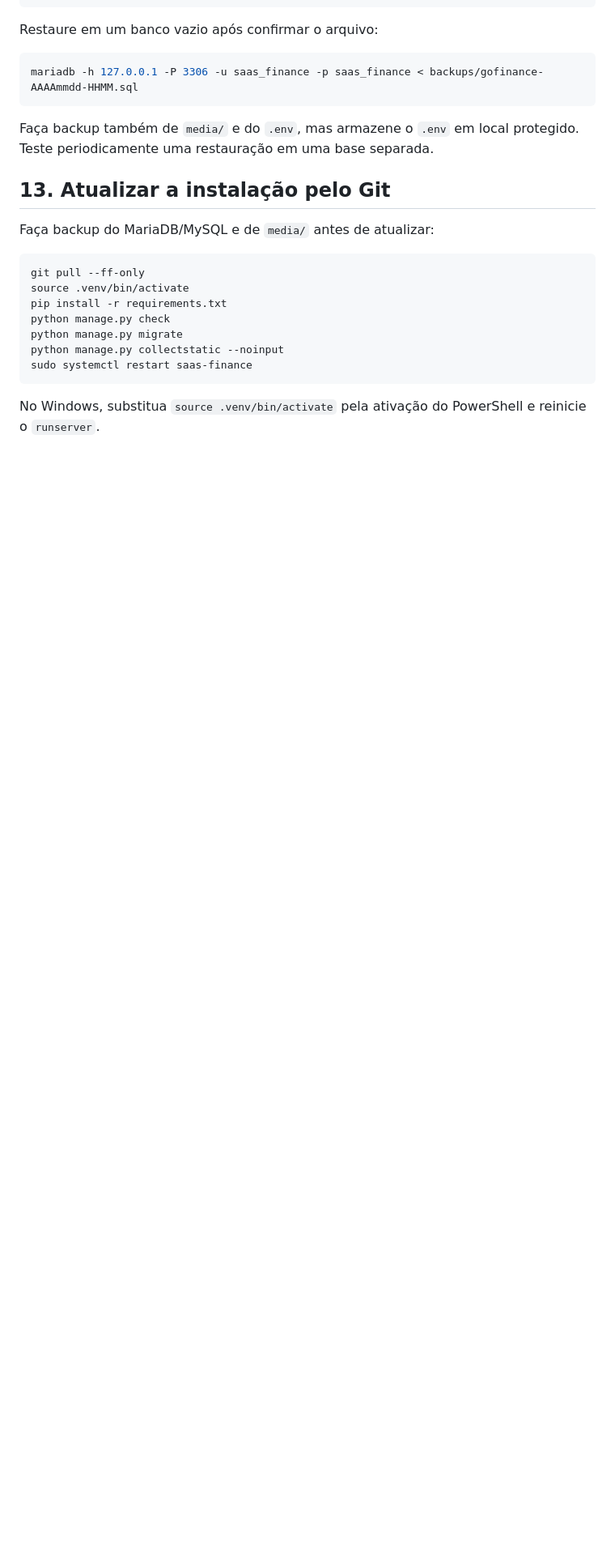
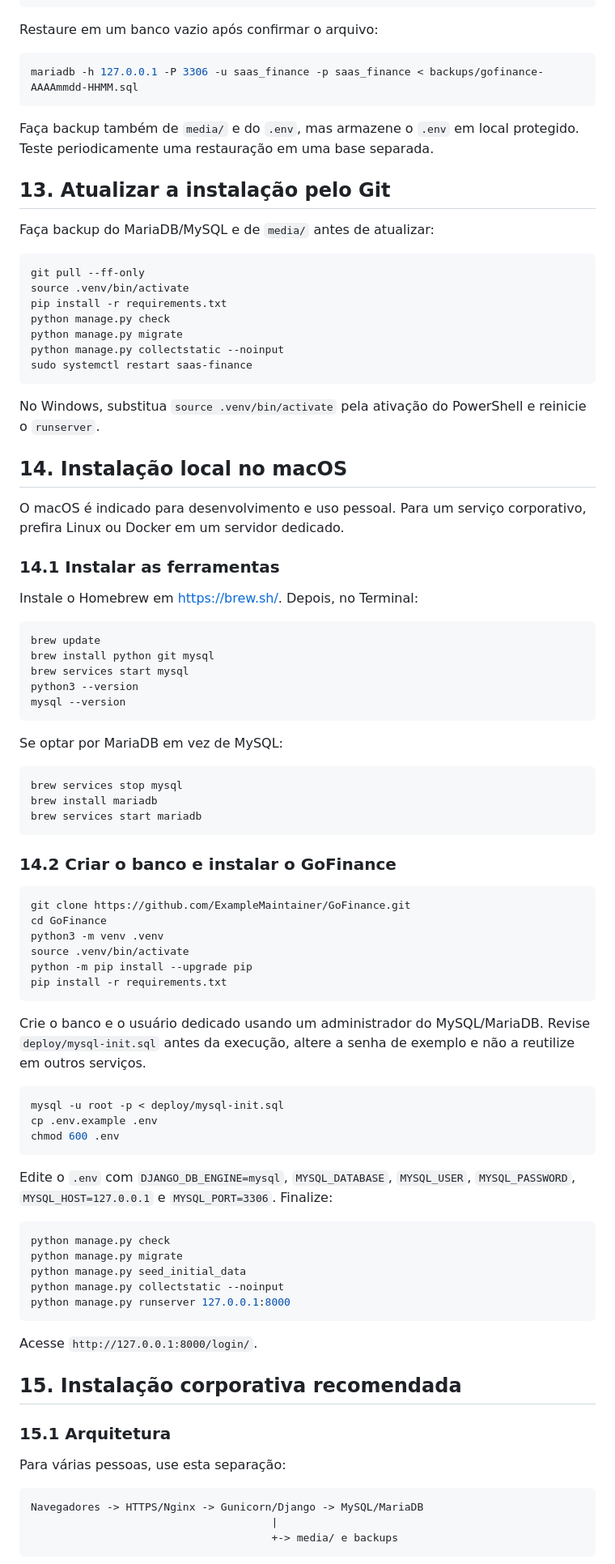
Before and after one commit to GabMSousa/GoFinance, a Markdown page: GUIA_INSTALACAO.md, the part around one of its changes. Shown at 81% size. Rendered like a GitHub page; blank space fills up the shorter version.

Commit message:
Documentar instalacao multiplataforma e corporativa

````diff
--- a/GUIA_INSTALACAO.md
+++ b/GUIA_INSTALACAO.md
@@ -380,3 +393,70 @@ sudo systemctl restart saas-finance
 
 No Windows, substitua `source .venv/bin/activate` pela ativação do PowerShell e reinicie o `runserver`.
 
+## 14. Instalação local no macOS
+
+O macOS é indicado para desenvolvimento e uso pessoal. Para um serviço corporativo, prefira Linux ou Docker em um servidor dedicado.
+
+### 14.1 Instalar as ferramentas
+
+Instale o Homebrew em <https://brew.sh/>. Depois, no Terminal:
+
+```bash
+brew update
+brew install python git mysql
+brew services start mysql
+python3 --version
+mysql --version
+```
+
+Se optar por MariaDB em vez de MySQL:
+
+```bash
+brew services stop mysql
+brew install mariadb
+brew services start mariadb
+```
+
+### 14.2 Criar o banco e instalar o GoFinance
+
+```bash
+git clone https://github.com/ExampleMaintainer/GoFinance.git
+cd GoFinance
+python3 -m venv .venv
+source .venv/bin/activate
+python -m pip install --upgrade pip
+pip install -r requirements.txt
+```
+
+Crie o banco e o usuário dedicado usando um administrador do MySQL/MariaDB. Revise `deploy/mysql-init.sql` antes da execução, altere a senha de exemplo e não a reutilize em outros serviços.
+
+```bash
+mysql -u root -p < deploy/mysql-init.sql
+cp .env.example .env
+chmod 600 .env
+```
+
+Edite o `.env` com `DJANGO_DB_ENGINE=mysql`, `MYSQL_DATABASE`, `MYSQL_USER`, `MYSQL_PASSWORD`, `MYSQL_HOST=127.0.0.1` e `MYSQL_PORT=3306`. Finalize:
+
+```bash
+python manage.py check
+python manage.py migrate
+python manage.py seed_initial_data
+python manage.py collectstatic --noinput
+python manage.py runserver 127.0.0.1:8000
+```
+
+Acesse `http://127.0.0.1:8000/login/`.
+
+## 15. Instalação corporativa recomendada
+
+### 15.1 Arquitetura
+
+Para várias pessoas, use esta separação:
+
+```text
+Navegadores -> HTTPS/Nginx -> Gunicorn/Django -> MySQL/MariaDB
+                                      |
+                                      +-> media/ e backups
+```
+
````
Also changed, not shown: other parts of GUIA_INSTALACAO.md (+83 -0 lines).
